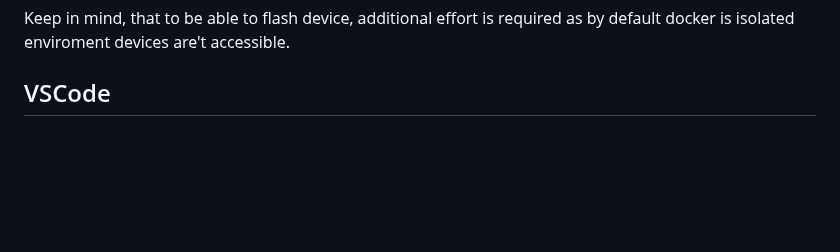
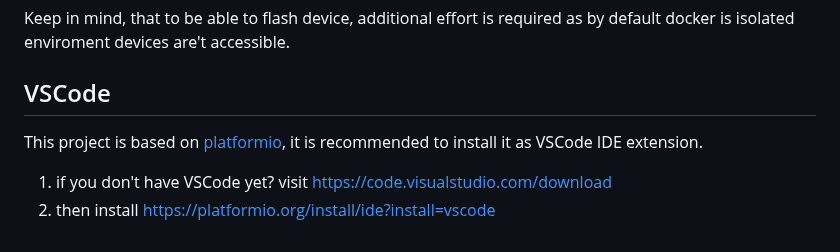
Before and after one commit to rtlopez/esp-fc, a Markdown page: docs/development.md, the part around the change. Rendered like a GitHub page; blank space fills up the shorter version.

```diff
--- a/docs/development.md
+++ b/docs/development.md
@@ -53,3 +53,8 @@ docker-compose run pio pio test -e native
 Keep in mind, that to be able to flash device, additional effort is required as by default docker is isolated enviroment devices are't accessible.
 
 ## VSCode
+
+This project is based on [platformio](https://platformio.org/), it is recommended to install it as VSCode IDE extension.
+
+1. if you don't have VSCode yet? visit https://code.visualstudio.com/download
+2. then install https://platformio.org/install/ide?install=vscode
```
Also changed, not shown: README.md (+3 -1 lines), docs/installation.md (deleted, +0 -11 lines), docs/setup.md (added, +183 -0 lines), docs/images/bfc/bfc_cli_pins.png (added), docs/images/bfc/bfc_configuration.png (added), docs/images/bfc/bfc_options.png (added).
